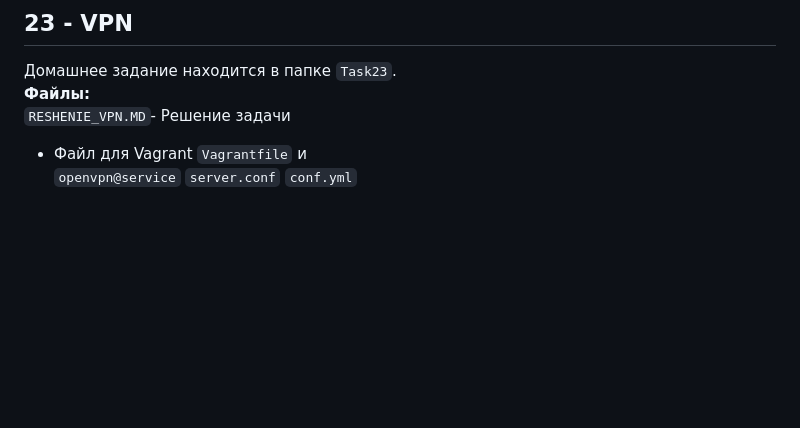
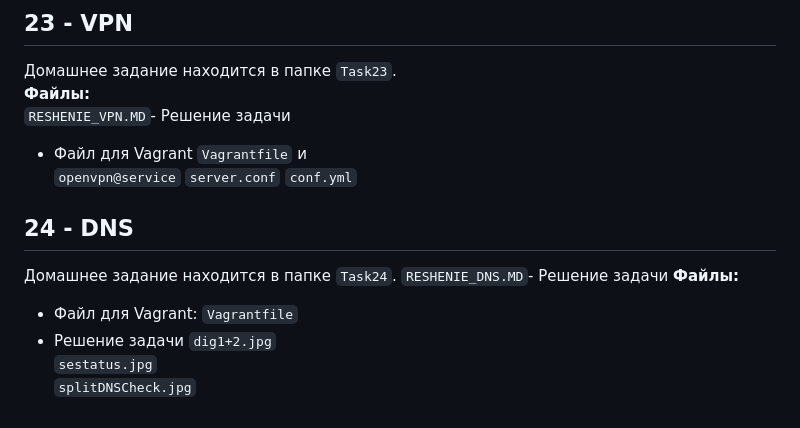
Before and after one commit to porshe9111/otus, a Markdown page: README.md, the part around the change. Rendered like a GitHub page; blank space fills up the shorter version.

```diff
--- a/README.md
+++ b/README.md
@@ -153,3 +153,14 @@
 `openvpn@service`
 `server.conf`
 `conf.yml`
+
+## 24 - DNS
+Домашнее задание находится в папке `Task24`.
+`RESHENIE_DNS.MD`- Решение задачи
+**Файлы:**
+- Файл для Vagrant:
+`Vagrantfile`
+- Решение задачи
+`dig1+2.jpg`
+`sestatus.jpg`
+`splitDNSCheck.jpg`
```
